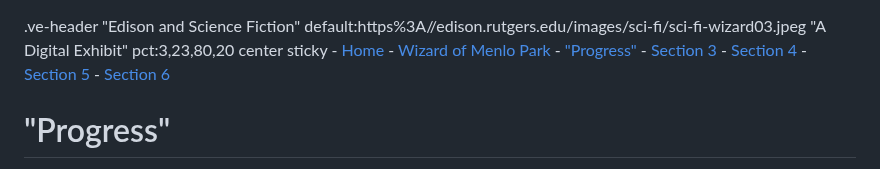
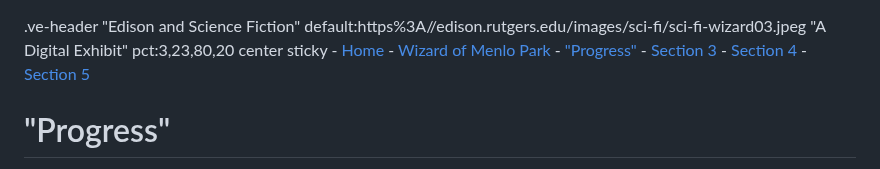
Before and after one commit to edisonpapers/edison-sci-fi, a Markdown page: 2/README.md, the part around the change. GitHub-like rendering.

Commit message:
API commit

```diff
--- a/2/README.md
+++ b/2/README.md
@@ -5,7 +5,6 @@
     - [Section 3](/3)
     - [Section 4](/4)
     - [Section 5](/5)
-    - [Section 6](/6)
 
 # "Progress"
 
```
